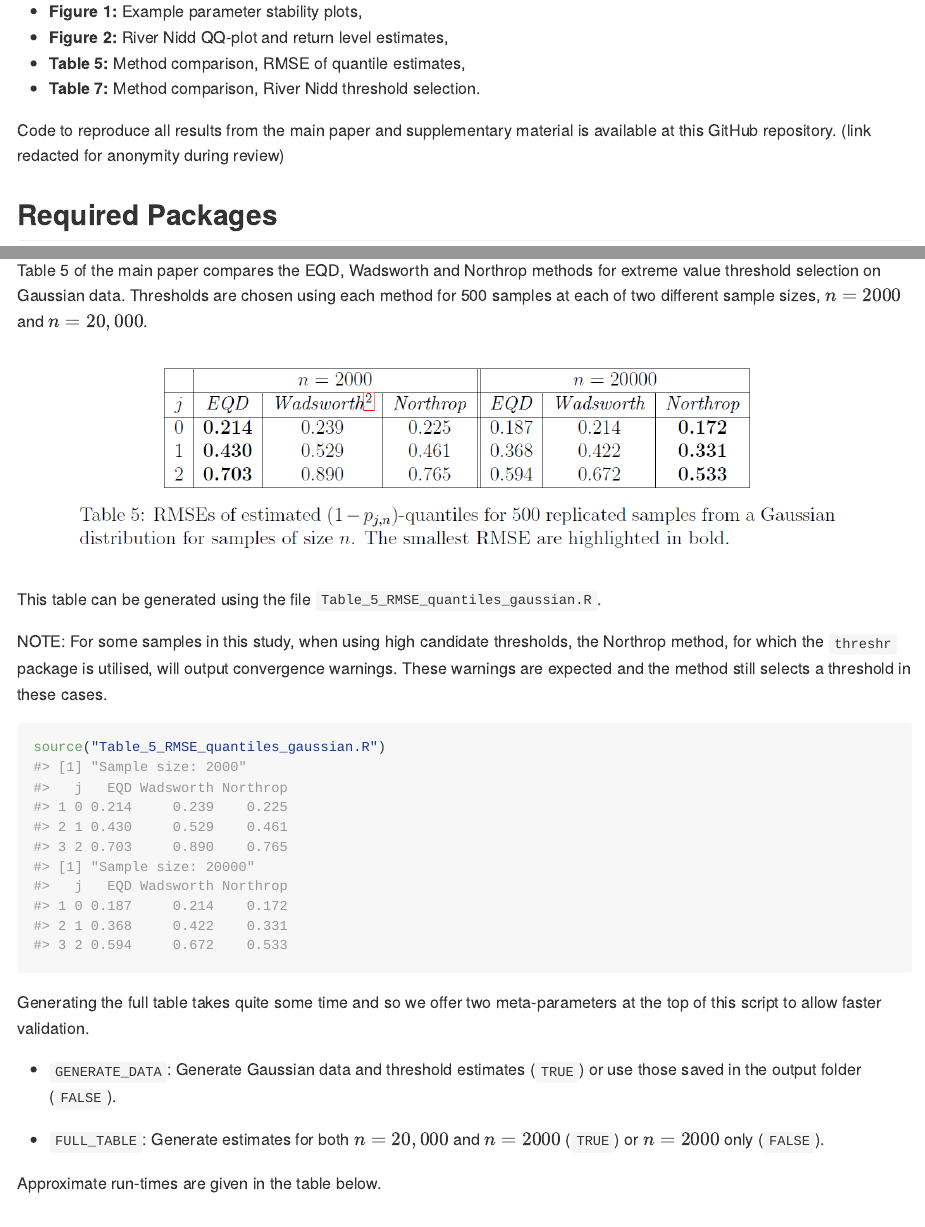
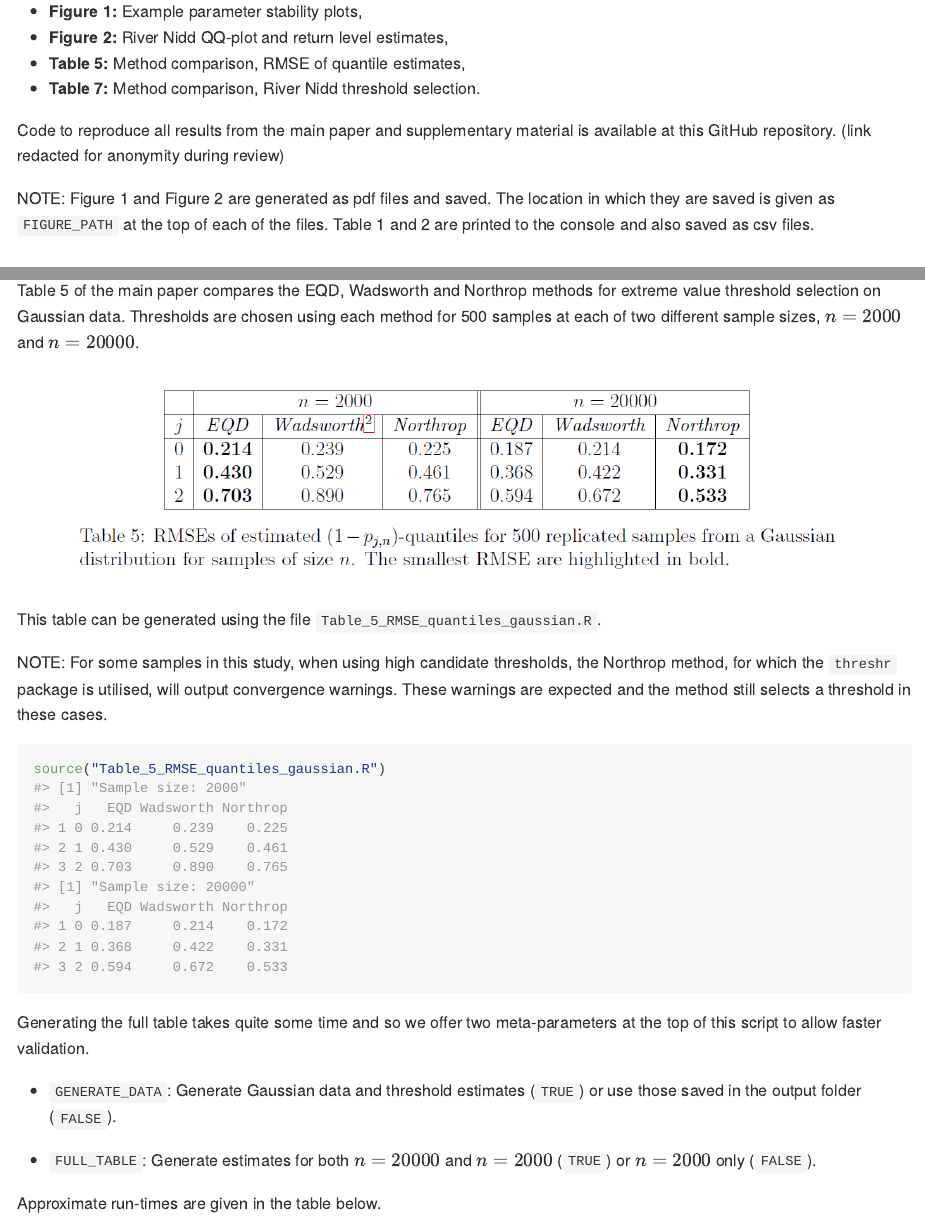
Before and after one commit to conor-murphy4/automated_threshold_selection_minimal, an R Markdown document (README.Rmd): the page in a window 1100 px wide, from 220 px down, and a second part further down, joined at a grey line. The pictures show the output file README.md that the author committed with the source, drawn offline in the style of GitHub; long lines of code are wrapped.

Commit message:
Add explanation for how figures and tables are outputted

```diff
--- a/README.Rmd
+++ b/README.Rmd
@@ -21,6 +21,8 @@ This minimal repository contains R code to generate selected figures and tables
 - __Table 7:__  Method comparison, River Nidd threshold selection.
 
 Code to reproduce all results from the main paper and supplementary material is available at this GitHub repository. (link redacted for anonymity during review)
+
+NOTE: Figure 1 and Figure 2 are generated as pdf files and saved. The location in which they are saved is given as `FIGURE_PATH` at the top of each of the files. Table 1 and 2 are printed to the console and also saved as csv files.
 
 ## Required Packages
 
@@ -60,7 +62,7 @@ source("Figure_2_River_Nidd_analysis.R")
 
 ### Generate Table 5
 
-Table 5 of the main paper compares the EQD, Wadsworth and Northrop methods for extreme value threshold selection on Gaussian data. Thresholds are chosen using each method for 500 samples at each of two different sample sizes, $n = 2000$ and $n = 20,000$.
+Table 5 of the main paper compares the EQD, Wadsworth and Northrop methods for extreme value threshold selection on Gaussian data. Thresholds are chosen using each method for 500 samples at each of two different sample sizes, $n = 2000$ and $n = 20000$.
 
 ![](readme-images/table-5.png)
 
@@ -76,7 +78,7 @@ Generating the full table takes quite some time and so we offer two meta-paramet
 
 - `GENERATE_DATA`: Generate Gaussian data and threshold estimates (`TRUE`) or use those saved in the output folder (`FALSE`).
 
-- `FULL_TABLE`: Generate estimates for both $n = 20,000$ and $n = 2000$ (`TRUE`) or $n = 2000$ only (`FALSE`).
+- `FULL_TABLE`: Generate estimates for both $n = 20000$ and $n = 2000$ (`TRUE`) or $n = 2000$ only (`FALSE`).
 
 Approximate run-times are given in the table below.
 
```
Also changed, not shown: README.md.
